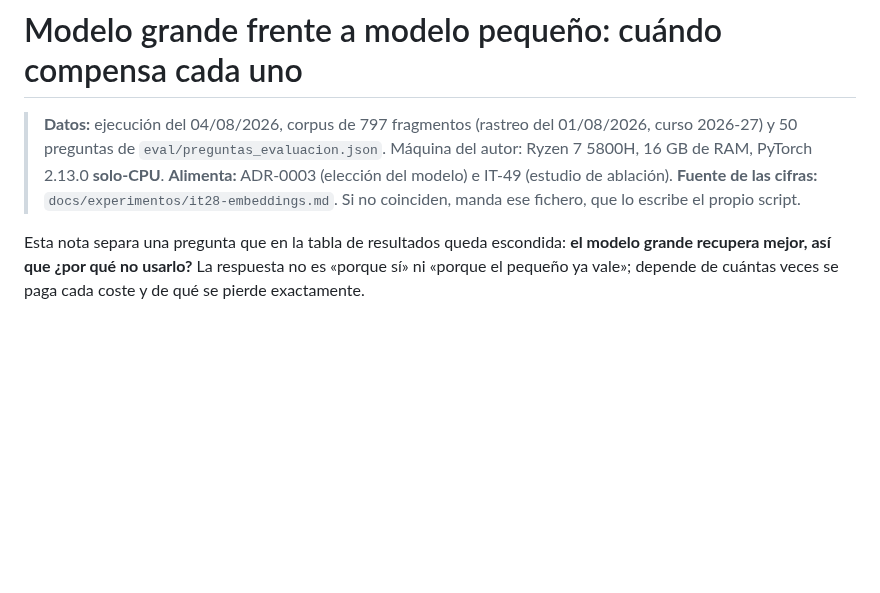
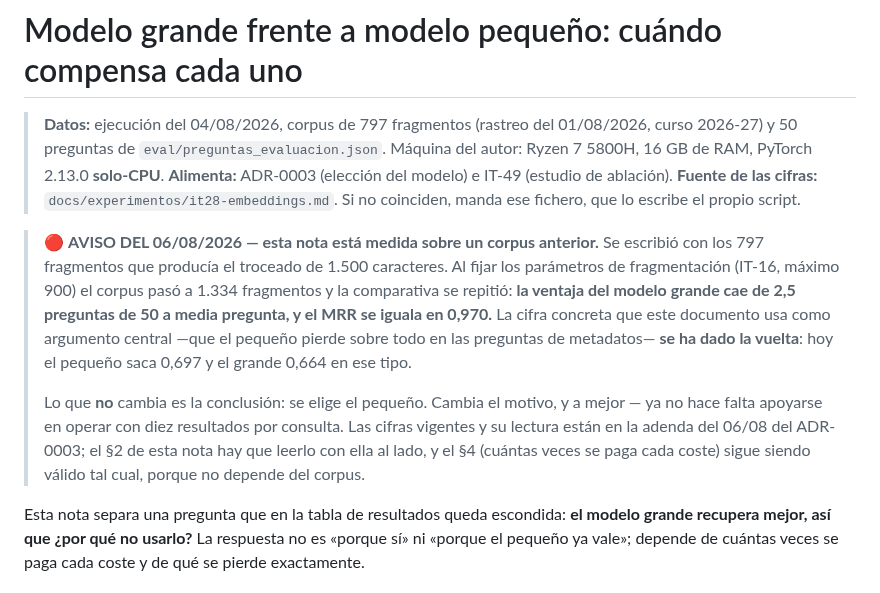
Before and after one commit to samubp10/tfg-recomendador-uja, a Markdown page: docs/experimentos/modelo-grande-frente-a-pequeno.md, the part around the change. GitHub-like rendering; blank space fills up the shorter version.

Commit message:
docs(IT-16): avisar de que la nota del modelo grande es de otro corpus
Su argumento central es que el modelo pequeno pierde sobre todo en las preguntas de metadatos, y con el troceado nuevo eso se ha dado la vuelta. La conclusion no cambia, pero el motivo si, y dejar el documento sin aviso haria que alguien defendiera la eleccion con una razon que hoy es falsa.

```diff
--- a/docs/experimentos/modelo-grande-frente-a-pequeno.md
+++ b/docs/experimentos/modelo-grande-frente-a-pequeno.md
@@ -6,6 +6,20 @@
 > **Alimenta:** ADR-0003 (elección del modelo) e IT-49 (estudio de ablación).
 > **Fuente de las cifras:** `docs/experimentos/it28-embeddings.md`. Si no coinciden, manda
 > ese fichero, que lo escribe el propio script.
+
+> 🔴 **AVISO DEL 06/08/2026 — esta nota está medida sobre un corpus anterior.** Se escribió
+> con los 797 fragmentos que producía el troceado de 1.500 caracteres. Al fijar los
+> parámetros de fragmentación (IT-16, máximo 900) el corpus pasó a 1.334 fragmentos y la
+> comparativa se repitió: **la ventaja del modelo grande cae de 2,5 preguntas de 50 a media
+> pregunta, y el MRR se iguala en 0,970.** La cifra concreta que este documento usa como
+> argumento central —que el pequeño pierde sobre todo en las preguntas de metadatos— **se ha
+> dado la vuelta**: hoy el pequeño saca 0,697 y el grande 0,664 en ese tipo.
+>
+> Lo que **no** cambia es la conclusión: se elige el pequeño. Cambia el motivo, y a mejor —
+> ya no hace falta apoyarse en operar con diez resultados por consulta. Las cifras vigentes y
+> su lectura están en la adenda del 06/08 del ADR-0003; el §2 de esta nota hay que leerlo con
+> ella al lado, y el §4 (cuántas veces se paga cada coste) sigue siendo válido tal cual,
+> porque no depende del corpus.
 
 Esta nota separa una pregunta que en la tabla de resultados queda escondida: **el modelo
 grande recupera mejor, así que ¿por qué no usarlo?** La respuesta no es «porque sí» ni
```
